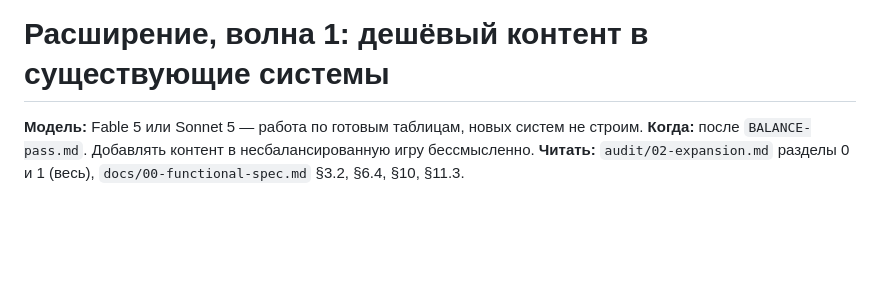
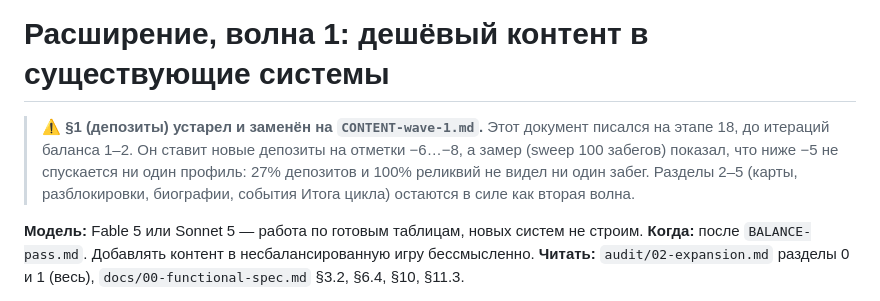
Before and after one commit to letbakty/tidebound, a Markdown page: prompts/EXPANSION-01.md, the part around the change. Drawn GitHub-style; blank space fills up the shorter version.

```diff
--- a/prompts/EXPANSION-01.md
+++ b/prompts/EXPANSION-01.md
@@ -1,4 +1,10 @@
 # Расширение, волна 1: дешёвый контент в существующие системы
+
+> ⚠️ **§1 (депозиты) устарел и заменён на `CONTENT-wave-1.md`.** Этот документ писался
+> на этапе 18, до итераций баланса 1–2. Он ставит новые депозиты на отметки −6…−8,
+> а замер (sweep 100 забегов) показал, что ниже −5 не спускается ни один профиль:
+> 27% депозитов и 100% реликвий не видел ни один забег. Разделы 2–5 (карты,
+> разблокировки, биографии, события Итога цикла) остаются в силе как вторая волна.
 
 **Модель:** Fable 5 или Sonnet 5 — работа по готовым таблицам, новых систем не строим.
 **Когда:** после `BALANCE-pass.md`. Добавлять контент в несбалансированную игру бессмысленно.
```
Also changed, not shown: prompts/CONTENT-wave-1.md (added, +145 -0 lines), prompts/README.md (+2 -1 lines).
